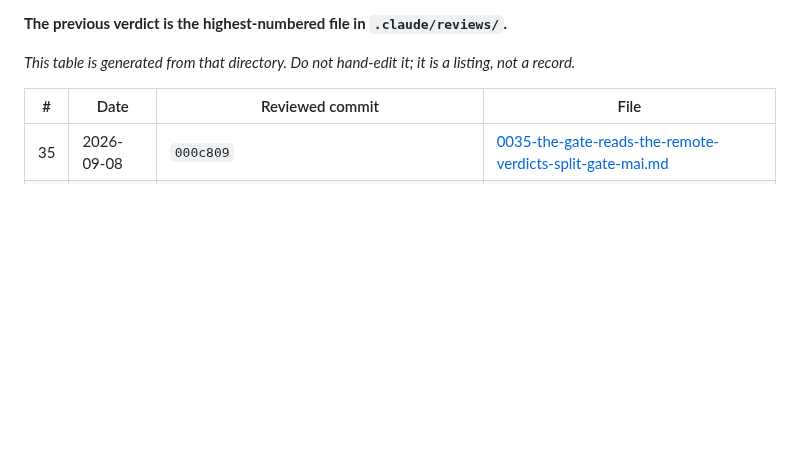
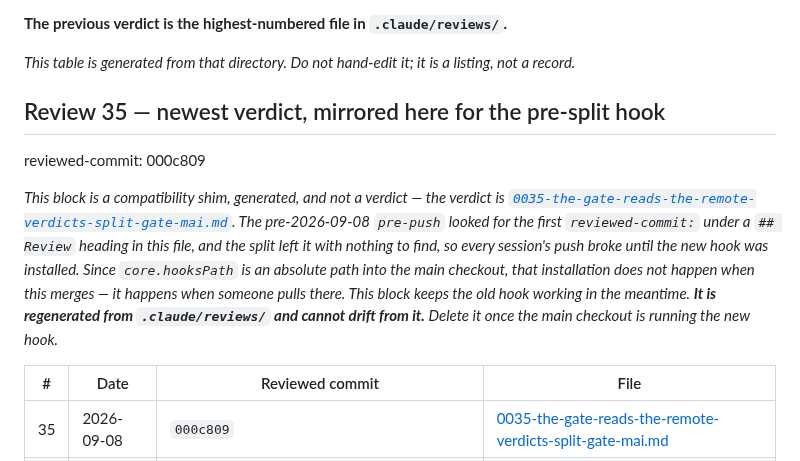
Before and after one commit to wyattroy/hycu, a Markdown page: .claude/CEO-REVIEWS.md, the part around the change. GitHub-like rendering; blank space fills up the shorter version.

Commit message:
Index carries the newest reviewed-commit, so the old hook still works
Splitting the ledger left the pre-2026-09-08 pre-push with nothing to parse:
it looks for the first reviewed-commit: under a ## Review heading in
CEO-REVIEWS.md, and that file is now a table. Every session's push broke,
including this branch's own.

core.hooksPath is an absolute path into the main checkout, so the new hook does
not install itself when this merges -- it installs when someone pulls there.
Until then both hooks have to work. This block is generated from
.claude/reviews/ alongside the table, so it cannot drift, and it says plainly
that it is a shim and not a verdict. Delete it once the main checkout is
running the new hook.

The alternative was a --no-verify on a feature-branch push, which is a bypass
this repo's rules do not give a session, for a migration that could be made to
pass properly instead.

Co-Authored-By: Claude Opus 5 <noreply@anthropic.com>

```diff
--- a/.claude/CEO-REVIEWS.md
+++ b/.claude/CEO-REVIEWS.md
@@ -20,6 +20,18 @@ because they do not touch, and `scripts/hooks/pre-push` now reads the newest ver
 **The previous verdict is the highest-numbered file in `.claude/reviews/`.**
 
 *This table is generated from that directory. Do not hand-edit it; it is a listing, not a record.*
+
+## Review 35 — newest verdict, mirrored here for the pre-split hook
+reviewed-commit: 000c809
+
+*This block is a compatibility shim, generated, and not a verdict — the verdict is
+[`0035-the-gate-reads-the-remote-verdicts-split-gate-mai.md`](reviews/0035-the-gate-reads-the-remote-verdicts-split-gate-mai.md). The pre-2026-09-08 `pre-push` looked for the first `reviewed-commit:`
+under a `## Review` heading in this file, and the split left it with nothing to find, so every
+session's push broke until the new hook was installed. Since `core.hooksPath` is an absolute path
+into the main checkout, that installation does not happen when this merges — it happens when someone
+pulls there. This block keeps the old hook working in the meantime. **It is regenerated from
+`.claude/reviews/` and cannot drift from it.** Delete it once the main checkout is running the new
+hook.*
 
 | # | Date | Reviewed commit | File |
 |---|---|---|---|
```
